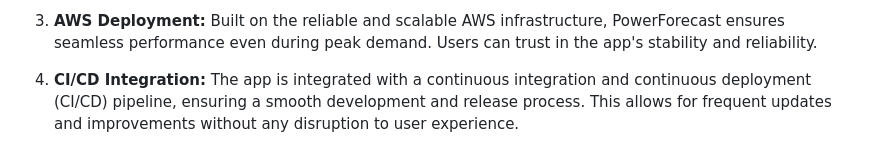
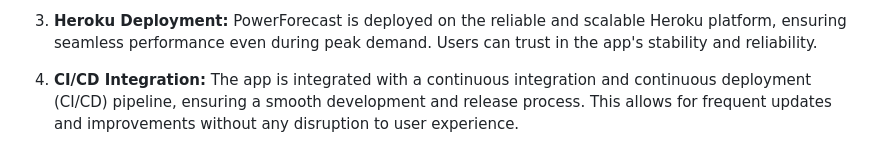
Before and after one commit to Godwin45/Power-Time-Series-App, a Markdown page: README.md, the part around one of its changes. Rendered like a GitHub page.

```diff
--- a/README.md
+++ b/README.md
@@ -18,5 +16,5 @@ PowerForecast is an innovative and powerful application that revolutionizes the
 
-3. **AWS Deployment:** Built on the reliable and scalable AWS infrastructure, PowerForecast ensures seamless performance even during peak demand. Users can trust in the app's stability and reliability.
+3. **Heroku Deployment:** PowerForecast is deployed on the reliable and scalable Heroku platform, ensuring seamless performance even during peak demand. Users can trust in the app's stability and reliability.
 
 4. **CI/CD Integration:** The app is integrated with a continuous integration and continuous deployment (CI/CD) pipeline, ensuring a smooth development and release process. This allows for frequent updates and improvements without any disruption to user experience.
 
```
Also changed, not shown: other parts of README.md (+2 -4 lines).
